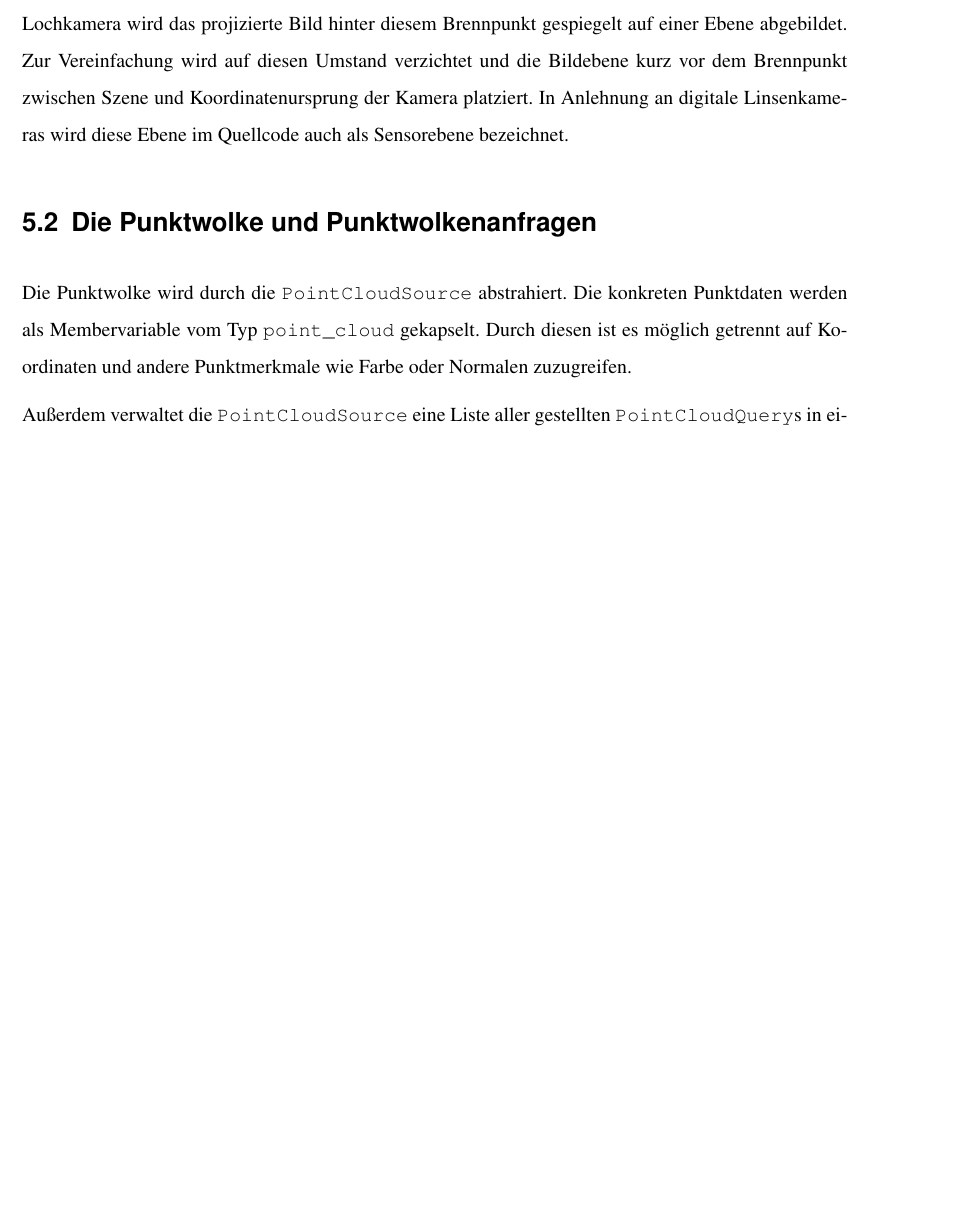
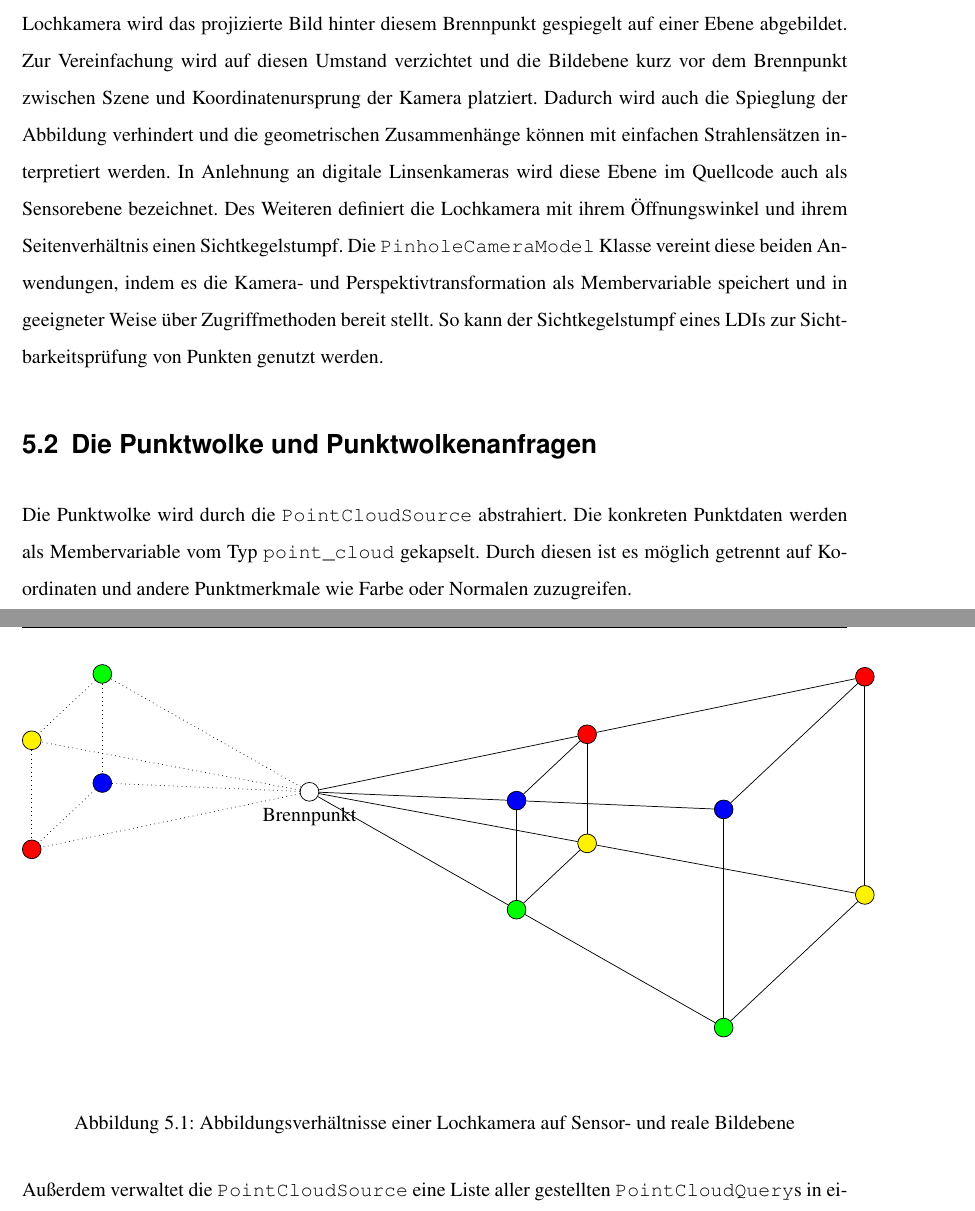
Before and after one commit to MarioHenze/incrementalStereoCloud, a LaTeX thesis (thesis/thesis.tex, which reads thesis/figures/pinholecamera.tikz): part of page 12 of 17 before the commit and two parts of pages 12 and 13 of 18 after it, the two joined at a grey line, cut so that both start at the same text, the shorter picture padded with empty space. Compiled offline with pdfLaTeX.

Commit message:
Add figure for pinhole camera

```diff
--- /dev/null
+++ b/thesis/figures/pinholecamera.tikz
@@ -0,0 +1,57 @@
+\begin{tikzpicture}[
+    tdplot_main_coords,
+    poi/.style = {draw, shape = circle}
+]
+    %\draw[->] (0, 0, 0) -- (8, 0, 0) node[anchor = north]{x};
+    %\draw[->] (0, 0, 0) -- (0, 8, 0) node[anchor = west]{y};
+    %\draw[->] (0, 0, 0) -- (0, 0, 8) node[anchor = south]{z};
+    \node[poi, label=below:{Brennpunkt}] (focal) at (0, 0, 0) {};
+    % image corners
+    \node[poi, fill=red] (ul) at (-4, 10, 2.25) {};
+    \node[poi, fill=blue] (ur) at (4, 10, 2.25) {};
+    \node[poi, fill=green] (lr) at (4, 10, -2.25) {};
+    \node[poi, fill=yellow] (ll) at (-4, 10, -2.25) {};
+    % sensor corners
+    \node[poi, fill=red] (sul) at (-2, 5, 1.125) {};
+    \node[poi, fill=blue] (sur) at (2, 5, 1.125) {};
+    \node[poi, fill=green] (slr) at (2, 5, -1.125) {};
+    \node[poi, fill=yellow] (sll) at (-2, 5, -1.125) {};
+    % projection corners
+    \node[poi, fill=green] (pul) at (-2, -5, 1.125) {};
+    \node[poi, fill=yellow] (pur) at (2, -5, 1.125) {};
+    \node[poi, fill=red] (plr) at (2, -5, -1.125) {};
+    \node[poi, fill=blue] (pll) at (-2, -5, -1.125) {};
+    % coords of image
+    %\draw[->] (focal) -- (ul);
+    %\draw[->] (ul) -- ++(2,0,0);
+    %\draw[->] (ul) -- ++(0,0,-2);
+    % image borders
+    \draw (ul) -- (ur);
+    \draw (ll) -- (lr);
+    \draw (ul) -- (ll);
+    \draw (ur) -- (lr);
+    % view frustum
+    \draw (focal) -- (sul);
+    \draw (focal) -- (sur);
+    \draw (focal) -- (slr);
+    \draw (focal) -- (sll);
+    \draw (sul) -- (ul);
+    \draw (sur) -- (ur);
+    \draw (slr) -- (lr);
+    \draw (sll) -- (ll);
+    % sensor edges
+    \draw (sul) -- (sur);
+    \draw (sll) -- (slr);
+    \draw (sul) -- (sll);
+    \draw (sur) -- (slr);
+    % projection edges
+    \draw[dotted] (pul) -- (pur);
+    \draw[dotted] (pll) -- (plr);
+    \draw[dotted] (pul) -- (pll);
+    \draw[dotted] (pur) -- (plr);
+    % view frustum
+    \draw[dotted] (focal) -- (pul);
+    \draw[dotted] (focal) -- (pur);
+    \draw[dotted] (focal) -- (plr);
+    \draw[dotted] (focal) -- (pll);
+\end{tikzpicture}
--- a/thesis/thesis.tex
+++ b/thesis/thesis.tex
@@ -17,6 +17,8 @@
 % twoside...... two sided layout
 
 \usepackage{verbatim}
+\usepackage{tikz}
+\usepackage{tikz-3dplot}
 
 \author{Mario Henze}
 \title{The title of the thesis}
@@ -244,6 +246,15 @@ bestehende Klasse \texttt{point\_cloud} genutzt.
 
 \section{Grundlegende Abstraktionen}
 
+\begin{figure}
+	\centering
+	\tdplotsetmaincoords{70}{110}
+	\input{figures/pinholecamera.tikz}
+	\caption{Abbildungsverhältnisse einer Lochkamera auf Sensor- und reale
+	Bildebene}
+	\label{fig:pinholecamera}
+\end{figure}
+
 Da die LDIs prinzipbedingt auf den Betrachter bezogen definiert sind, ist die
 Klassendeklaration \texttt{PinholeCameraModel} nützlich. Hierbei wird die in
 der Literatur häufig getroffene Vereinfachung einer Lochkameratransformation
@@ -252,9 +263,17 @@ aufgefasst werden, welche alle Sichtstrahlen in aus der Szene in einem einzigen
 Punkt bündelt. Bei praktischen Aufbauten eine Lochkamera wird das projizierte
 Bild hinter diesem Brennpunkt gespiegelt auf einer Ebene abgebildet. Zur
 Vereinfachung wird auf diesen Umstand verzichtet und die Bildebene kurz vor dem
-Brennpunkt zwischen Szene und Koordinatenursprung der Kamera platziert. In
+Brennpunkt zwischen Szene und Koordinatenursprung der Kamera platziert. Dadurch
+wird auch die Spieglung der Abbildung verhindert und die geometrischen
+Zusammenhänge können mit einfachen Strahlensätzen interpretiert werden. In
 Anlehnung an digitale Linsenkameras wird diese Ebene im Quellcode auch als
-Sensorebene bezeichnet.
+Sensorebene bezeichnet. Des Weiteren definiert die Lochkamera mit ihrem
+Öffnungswinkel und ihrem Seitenverhältnis einen Sichtkegelstumpf. Die
+\texttt{PinholeCameraModel} Klasse vereint diese beiden Anwendungen, indem es
+die Kamera- und Perspektivtransformation als Membervariable speichert und in
+geeigneter Weise über Zugriffmethoden bereit stellt. So kann der
+Sichtkegelstumpf eines LDIs zur Sichtbarkeitsprüfung von Punkten genutzt
+werden.
 
 \section{Die Punktwolke und Punktwolkenanfragen}
 
```
Also changed, not shown: thesis/thesis.tex (4 more changed lines).
